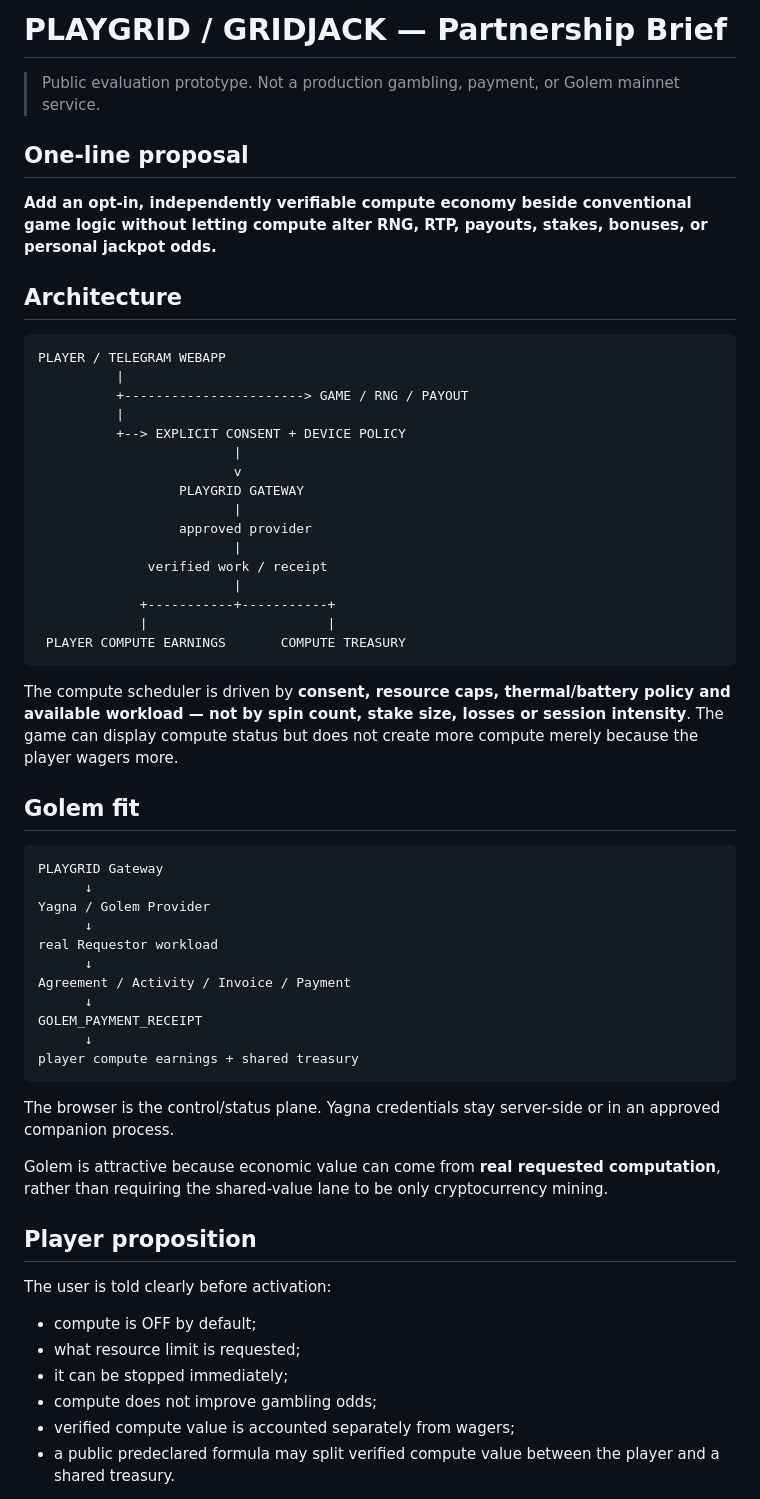
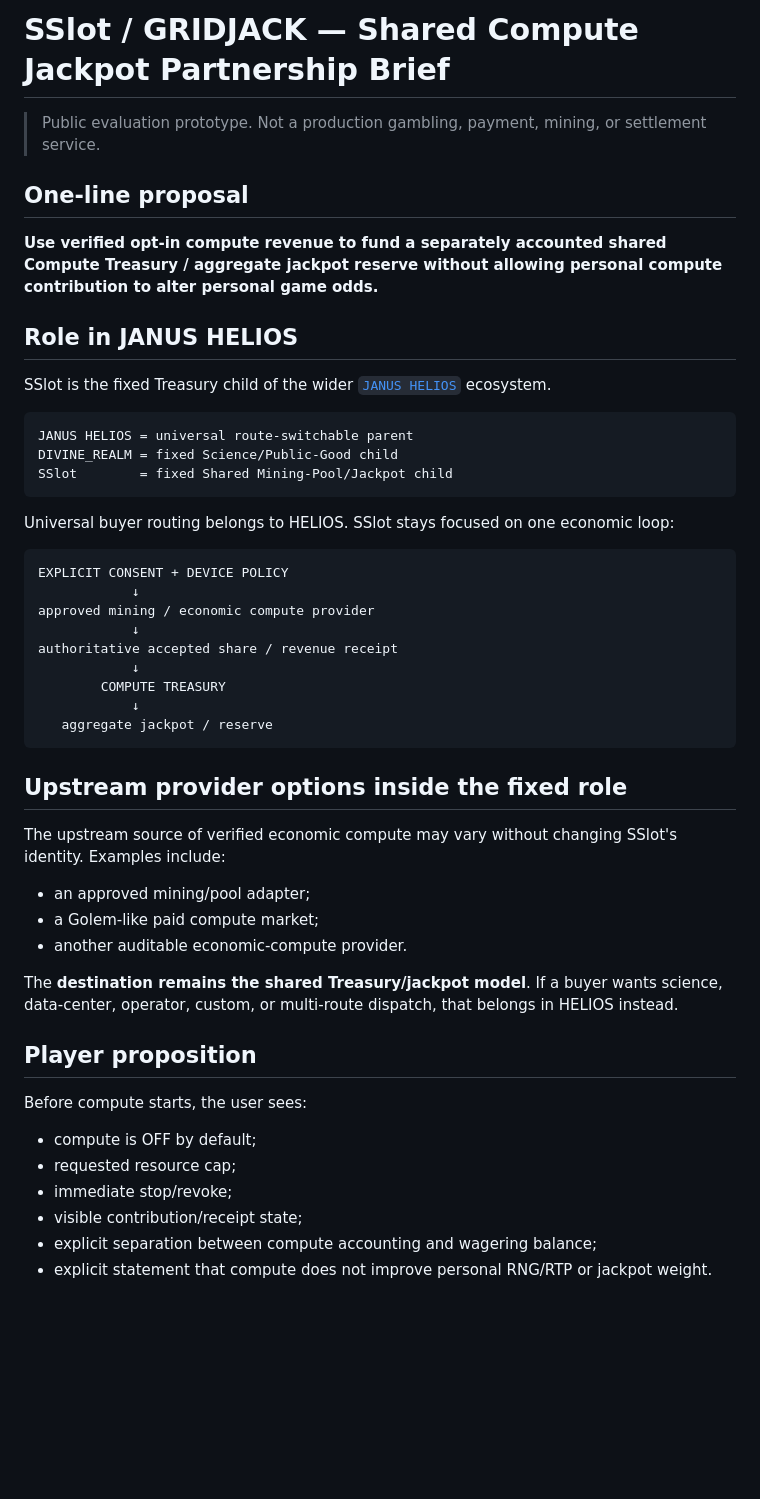
Before and after one commit to Hawkar-usls/SSlot, a Markdown page: PARTNERSHIP_BRIEF.md, the part around one of its changes. Drawn GitHub-style; blank space fills up the shorter version.

````diff
--- a/PARTNERSHIP_BRIEF.md
+++ b/PARTNERSHIP_BRIEF.md
@@ -1,62 +1,53 @@
-# PLAYGRID / GRIDJACK — Partnership Brief
+# SSlot / GRIDJACK — Shared Compute Jackpot Partnership Brief
 
-> Public evaluation prototype. Not a production gambling, payment, or Golem mainnet service.
+> Public evaluation prototype. Not a production gambling, payment, mining, or settlement service.
 
 ## One-line proposal
 
-**Add an opt-in, independently verifiable compute economy beside conventional game logic without letting compute alter RNG, RTP, payouts, stakes, bonuses, or personal jackpot odds.**
+**Use verified opt-in compute revenue to fund a separately accounted shared Compute Treasury / aggregate jackpot reserve without allowing personal compute contribution to alter personal game odds.**
 
-## Architecture
+## Role in JANUS HELIOS
+
+SSlot is the fixed Treasury child of the wider [`JANUS HELIOS`](https://github.com/Hawkar-usls/Janus-HELIOS) ecosystem.
 
 ```text
-PLAYER / TELEGRAM WEBAPP
-          |
-          +-----------------------> GAME / RNG / PAYOUT
-          |
-          +--> EXPLICIT CONSENT + DEVICE POLICY
-                         |
-                         v
-                  PLAYGRID GATEWAY
-                         |
-                  approved provider
-                         |
-              verified work / receipt
-                         |
-             +-----------+-----------+
-             |                       |
- PLAYER COMPUTE EARNINGS       COMPUTE TREASURY
+JANUS HELIOS = universal route-switchable parent
+DIVINE_REALM = fixed Science/Public-Good child
+SSlot        = fixed Shared Mining-Pool/Jackpot child
 ```
 
-The compute scheduler is driven by **consent, resource caps, thermal/battery policy and available workload — not by spin count, stake size, losses or session intensity**. The game can display compute status but does not create more compute merely because the player wagers more.
-
-## Golem fit
+Universal buyer routing belongs to HELIOS. SSlot stays focused on one economic loop:
 
 ```text
-PLAYGRID Gateway
-      ↓
-Yagna / Golem Provider
-      ↓
-real Requestor workload
-      ↓
-Agreement / Activity / Invoice / Payment
-      ↓
-GOLEM_PAYMENT_RECEIPT
-      ↓
-player compute earnings + shared treasury
+EXPLICIT CONSENT + DEVICE POLICY
+            ↓
+approved mining / economic compute provider
+            ↓
+authoritative accepted share / revenue receipt
+            ↓
+        COMPUTE TREASURY
+            ↓
+   aggregate jackpot / reserve
 ```
 
-The browser is the control/status plane. Yagna credentials stay server-side or in an approved companion process.
+## Upstream provider options inside the fixed role
 
-Golem is attractive because economic value can come from **real requested computation**, rather than requiring the shared-value lane to be only cryptocurrency mining.
+The upstream source of verified economic compute may vary without changing SSlot's identity. Examples include:
+
+- an approved mining/pool adapter;
+- a Golem-like paid compute market;
+- another auditable economic-compute provider.
+
+The **destination remains the shared Treasury/jackpot model**. If a buyer wants science, data-center, operator, custom, or multi-route dispatch, that belongs in HELIOS instead.
 
 ## Player proposition
 
-The user is told clearly before activation:
+Before compute starts, the user sees:
 
 - compute is OFF by default;
-- what resource limit is requested;
-- it can be stopped immediately;
-- compute does not improve gambling odds;
-- verified compute value is accounted separately from wagers;
-- a public predeclared formula may split verified compute value between the player and a shared treasury.
+- requested resource cap;
+- immediate stop/revoke;
+- visible contribution/receipt state;
+- explicit separation between compute accounting and wagering balance;
+- explicit statement that compute does not improve personal RNG/RTP or jackpot weight.
 
````
Also changed, not shown: other parts of PARTNERSHIP_BRIEF.md (+21 -65 lines).
